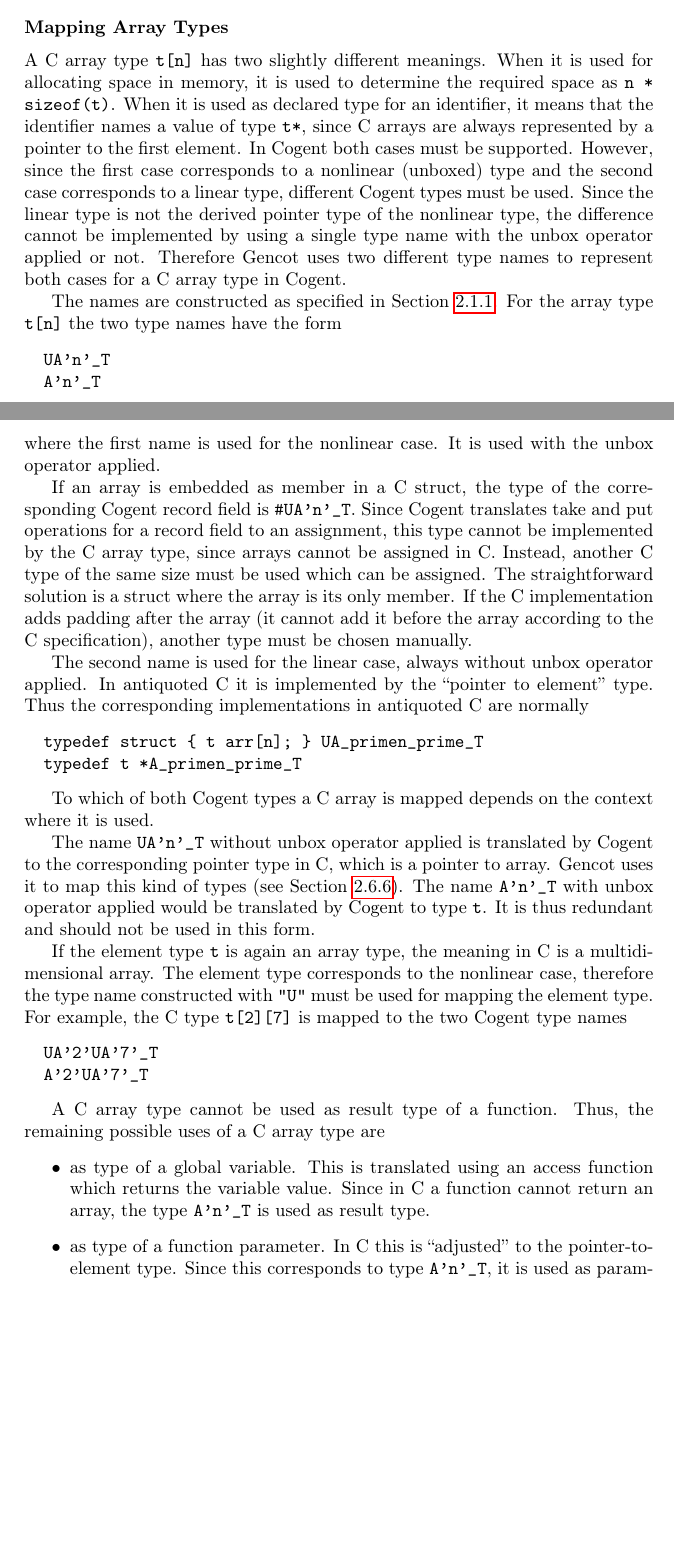
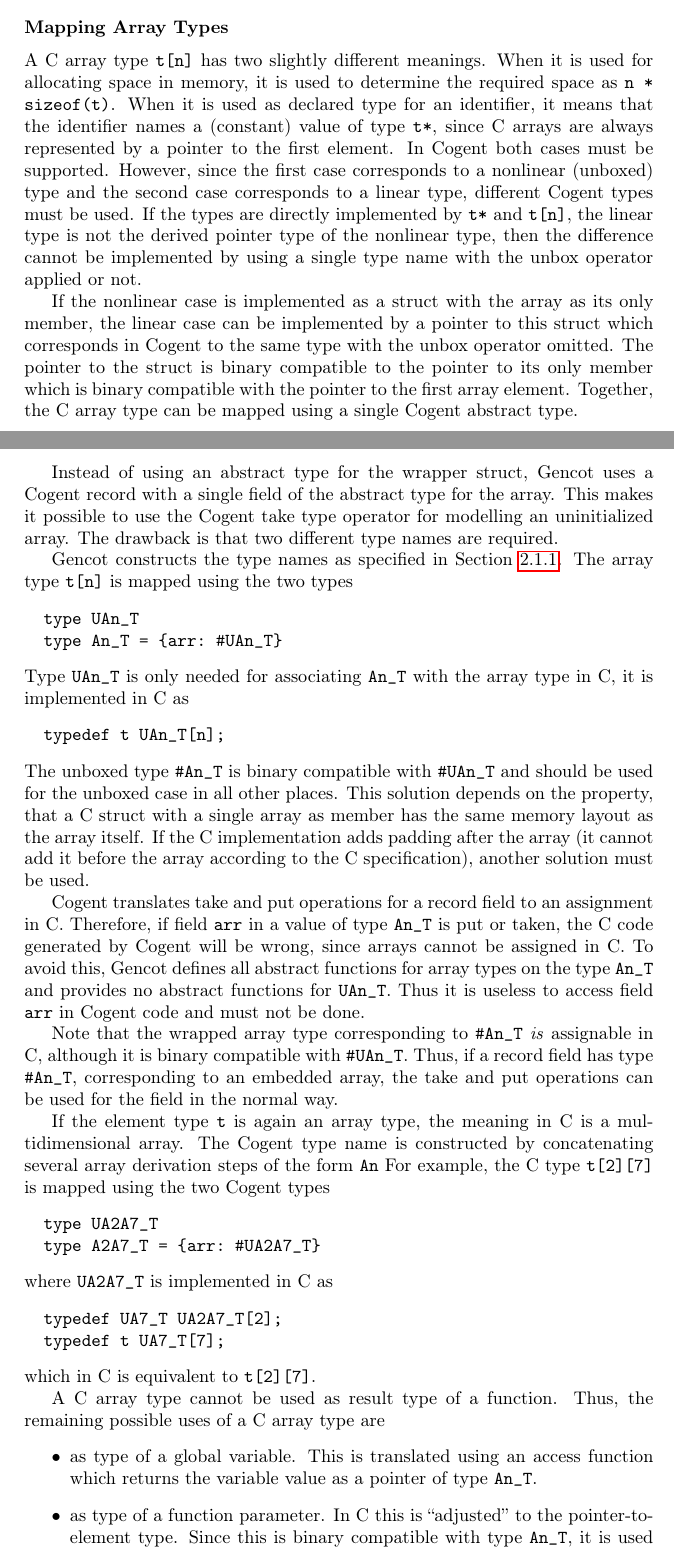
Before and after one commit to F1-C0D3/gencot, a LaTeX thesis (doc/gencot-devel.tex, which reads doc/design-types.tex): two parts of pages 31 and 32 of 165 before the commit and two parts of pages 31 and 32 of 167 after it, joined at a grey line, cut so that both start at the same text, the shorter picture padded with empty space. Compiled offline with pdfLaTeX.

Commit message:
modify doc on mapping array types

```diff
--- a/doc/design-types.tex
+++ b/doc/design-types.tex
@@ -162,58 +162,67 @@
 
 A C array type \code{t[n]} has two slightly different meanings. When it is used for allocating space in memory,
 it is used to determine the required space as \code{n * sizeof(t)}. When it is used as declared type for an
-identifier, it means that the identifier names a value of type \code{t*}, since C arrays are always represented
-by a pointer to the first element. In Cogent both cases must be supported. However, since the first case
-corresponds to a nonlinear (unboxed) type and the second case corresponds to a linear type, different Cogent
-types must be used. Since the linear type is not the derived pointer type of the nonlinear type, the
-difference cannot be implemented by using a single type name with the unbox operator applied or not. Therefore
-Gencot uses two different type names to represent both cases for a C array type in Cogent.
+identifier, it means that the identifier names a (constant) value of type \code{t*}, since C arrays are
+always represented by a pointer to the first element. In Cogent both cases must be supported. However, since
+the first case corresponds to a nonlinear (unboxed) type and the second case corresponds to a linear type,
+different Cogent types must be used. If the types are directly implemented by \code{t*} and \code{t[n]}, the
+linear type is not the derived pointer type of the nonlinear type, then the difference cannot be implemented
+by using a single type name with the unbox operator applied or not.
 
-The names are constructed as specified in Section~\ref{design-names}. For the array type \code{t[n]} the two
-type names have the form
+If the nonlinear case is implemented as a struct with the array as its only member, the
+linear case can be implemented by a pointer to this struct which corresponds in Cogent to the same type
+with the unbox operator omitted. The pointer to the struct is binary compatible to the pointer to its
+only member which is binary compatible with the pointer to the first array element. Together, the
+C array type can be mapped using a single Cogent abstract type.
+
+Instead of using an abstract type for the wrapper struct, Gencot uses a Cogent record with a single field
+of the abstract type for the array. This makes it possible to use the Cogent take type operator for modelling
+an uninitialized array. The drawback is that two different type names are required.
+
+Gencot constructs the type names as specified in Section~\ref{design-names}. The array type \code{t[n]} is mapped
+using the two types
 \begin{verbatim}
-  UA'n'_T
-  A'n'_T
+  type UAn_T
+  type An_T = {arr: #UAn_T}
 \end{verbatim}
-where the first name is used for the nonlinear case. It is used with the unbox operator applied.
+Type \code{UAn\_T} is only needed for associating \code{An\_T} with the array type in C, it
+is implemented in C as
+\begin{verbatim}
+  typedef t UAn_T[n];
+\end{verbatim}
+The unboxed type \code{\#An\_T} is binary compatible with \code{\#UAn\_T} and should be used for the
+unboxed case in all other places.
+This solution depends on the property, that a C struct with a single array as member has the same memory
+layout as the array itself. If the C implementation adds padding after the array (it
+cannot add it before the array according to the C specification), another solution must be used.
 
-If an array is embedded as member in a C struct, the type of the corresponding Cogent record field
-is \code{\#UA'n'\_T}. Since Cogent translates take and put operations for a record field to an assignment,
-this type cannot be implemented by the C array type, since arrays cannot be assigned in C. Instead,
-another C type of the same size must be used which can be assigned. The straightforward solution is
-a struct where the array is its only member. If the C implementation adds padding after the array (it
-cannot add it before the array according to the C specification), another type must be chosen manually.
+Cogent translates take and put operations for a record field to an assignment in C. Therefore,
+if field \code{arr} in a value of type \code{An\_T} is put or taken, the C code generated by Cogent will
+be wrong, since arrays cannot be assigned in C. To avoid this, Gencot defines all abstract functions
+for array types on the type \code{An\_T} and provides no abstract functions for \code{UAn\_T}. Thus
+it is useless to access field \code{arr} in Cogent code and must not be done.
 
-The second name is used for the linear
-case, always without unbox operator applied. In antiquoted C it is implemented by the ``pointer to
-element'' type. Thus the corresponding implementations in antiquoted C are normally
-\begin{verbatim}
-  typedef struct { t arr[n]; } UA_primen_prime_T
-  typedef t *A_primen_prime_T
-\end{verbatim}
-
-To which of both Cogent types a C array is mapped depends on the context where it is used.
-
-The name \code{UA'n'\_T} without unbox operator applied is translated by Cogent to the corresponding
-pointer type in C, which is a pointer to array. Gencot uses it to map this kind of types (see
-Section~\ref{design-types-pointer}).
-The name \code{A'n'\_T} with unbox operator applied would be translated by Cogent to type \code{t}.
-It is thus redundant and should not be used in this form.
+Note that the wrapped array type corresponding to \code{\#An\_T} \textit{is} assignable in C, although it
+is binary compatible with \code{\#UAn\_T}. Thus, if a record field has type \code{\#An\_T}, corresponding
+to an embedded array, the take and put operations can be used for the field in the normal way.
 
 If the element type \code{t} is again an array type, the meaning in C is a multidimensional array. The
-element type corresponds to the nonlinear case, therefore the type name constructed with \code{"U"}
-must be used for mapping the element type. For example, the C type \code{t[2][7]} is mapped to the
-two Cogent type names
+Cogent type name is constructed by concatenating several array derivation steps of the form \code{An}
+For example, the C type \code{t[2][7]} is mapped using the two Cogent types
 \begin{verbatim}
-  UA'2'UA'7'_T
-  A'2'UA'7'_T
+  type UA2A7_T
+  type A2A7_T = {arr: #UA2A7_T}
 \end{verbatim}
+where \code{UA2A7\_T} is implemented in C as
+\begin{verbatim}
+  typedef UA7_T UA2A7_T[2];
+  typedef t UA7_T[7];
+\end{verbatim}
+which in C is equivalent to \code{t[2][7]}.
 
 A C array type cannot be used as result type of a function. Thus, the remaining possible uses of a C array type are
 \begin{itemize}
 \item as type of a global variable. This is translated using an access function which returns the variable
-value. Since in C a function cannot return an array, the type \code{A'n'\_T} is used as result type.
+value as a pointer of type \code{An\_T}.
 \item as type of a function parameter. In C this is ``adjusted'' to the pointer-to-element type. Since this
-corresponds to type \code{A'n'\_T}, it is used as parameter type in Cogent. Alternatively the adjusted type
-could be mapped, resulting in type \code{P\_T} or even \code{T}. The type \code{A'n'\_T} is preferred here
-by Gencot since it preserves more information.
+is binary compatible with type \code{An\_T}, it is used as parameter type in Cogent. Alternatively the adjusted type
```
Also changed, not shown: doc/design-operations.tex (+106 -33 lines), doc/design-types.tex (28 more changed lines).
